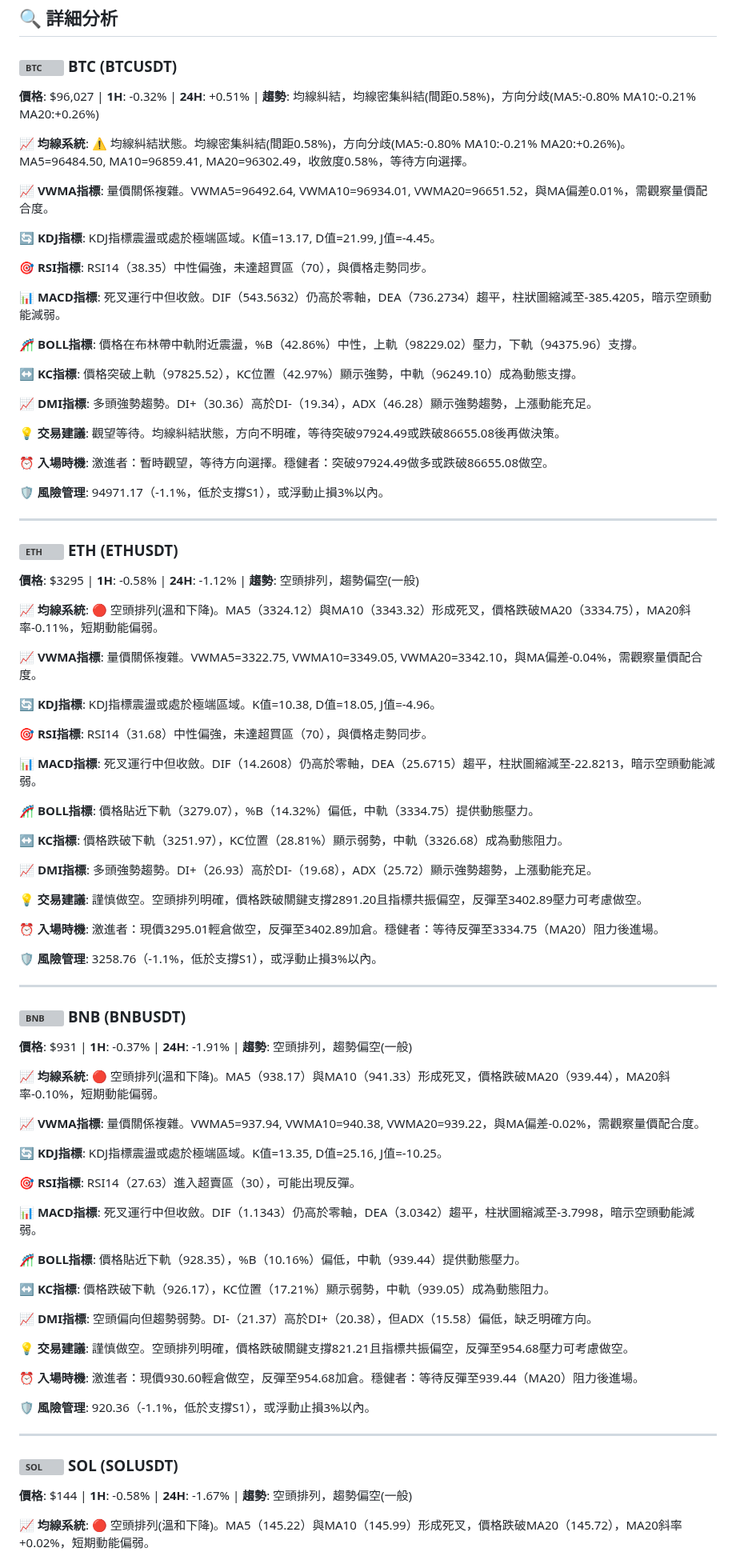
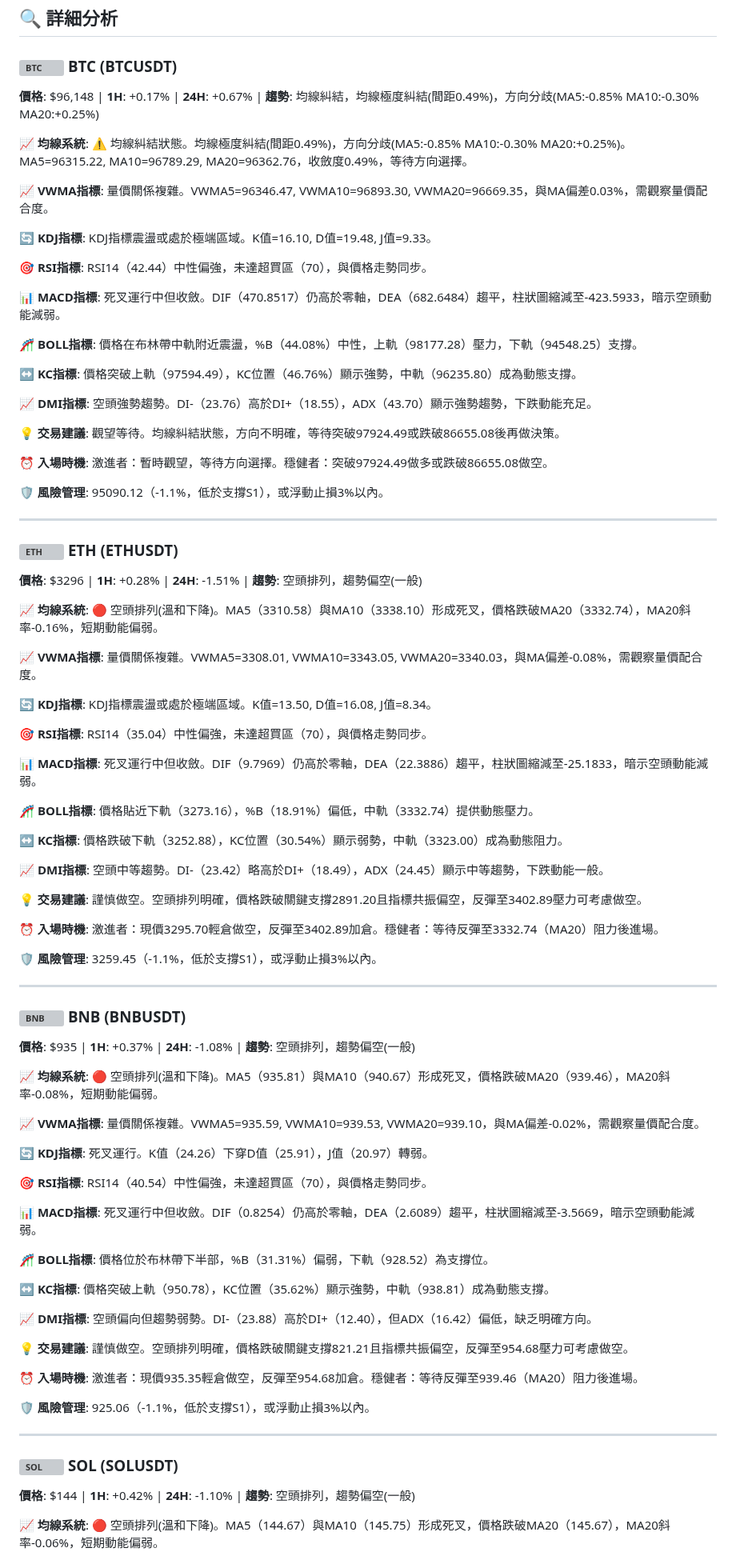
Before and after one commit to JacobHsu/py-binance-api, a Markdown page: README.md, the part around one of its changes. Shown at 80% size. Rendered like a GitHub page; grey boxes are pictures that could not be loaded.

```diff
--- a/README.md
+++ b/README.md
@@ -22,91 +22,91 @@
 
 ### <img src="https://s3-symbol-logo.tradingview.com/crypto/XTVCBTC--big.svg" width="16" height="16" alt="BTC"> **BTC** (BTCUSDT)
 
-**價格**: $96,027 | **1H**: -0.32% | **24H**: +0.51% | **趨勢**: 均線糾結，均線密集糾結(間距0.58%)，方向分歧(MA5:-0.80% MA10:-0.21% MA20:+0.26%)
+**價格**: $96,148 | **1H**: +0.17% | **24H**: +0.67% | **趨勢**: 均線糾結，均線極度糾結(間距0.49%)，方向分歧(MA5:-0.85% MA10:-0.30% MA20:+0.25%)
 
-**📈 均線系統**: ⚠️ 均線糾結狀態。均線密集糾結(間距0.58%)，方向分歧(MA5:-0.80% MA10:-0.21% MA20:+0.26%)。MA5=96484.50, MA10=96859.41, MA20=96302.49，收斂度0.58%，等待方向選擇。
+**📈 均線系統**: ⚠️ 均線糾結狀態。均線極度糾結(間距0.49%)，方向分歧(MA5:-0.85% MA10:-0.30% MA20:+0.25%)。MA5=96315.22, MA10=96789.29, MA20=96362.76，收斂度0.49%，等待方向選擇。
 
-**📈 VWMA指標**: 量價關係複雜。VWMA5=96492.64, VWMA10=96934.01, VWMA20=96651.52，與MA偏差0.01%，需觀察量價配合度。
+**📈 VWMA指標**: 量價關係複雜。VWMA5=96346.47, VWMA10=96893.30, VWMA20=96669.35，與MA偏差0.03%，需觀察量價配合度。
 
-**🔄 KDJ指標**: KDJ指標震盪或處於極端區域。K值=13.17, D值=21.99, J值=-4.45。
+**🔄 KDJ指標**: KDJ指標震盪或處於極端區域。K值=16.10, D值=19.48, J值=9.33。
 
-**🎯 RSI指標**: RSI14（38.35）中性偏強，未達超買區（70），與價格走勢同步。
+**🎯 RSI指標**: RSI14（42.44）中性偏強，未達超買區（70），與價格走勢同步。
 
-**📊 MACD指標**: 死叉運行中但收斂。DIF（543.5632）仍高於零軸，DEA（736.2734）趨平，柱狀圖縮減至-385.4205，暗示空頭動能減弱。
+**📊 MACD指標**: 死叉運行中但收斂。DIF（470.8517）仍高於零軸，DEA（682.6484）趨平，柱狀圖縮減至-423.5933，暗示空頭動能減弱。
 
-**🎢 BOLL指標**: 價格在布林帶中軌附近震盪，%B（42.86%）中性，上軌（98229.02）壓力，下軌（94375.96）支撐。
+**🎢 BOLL指標**: 價格在布林帶中軌附近震盪，%B（44.08%）中性，上軌（98177.28）壓力，下軌（94548.25）支撐。
 
-**↔️ KC指標**: 價格突破上軌（97825.52），KC位置（42.97%）顯示強勢，中軌（96249.10）成為動態支撐。
+**↔️ KC指標**: 價格突破上軌（97594.49），KC位置（46.76%）顯示強勢，中軌（96235.80）成為動態支撐。
 
-**📈 DMI指標**: 多頭強勢趨勢。DI+（30.36）高於DI-（19.34），ADX（46.28）顯示強勢趨勢，上漲動能充足。
+**📈 DMI指標**: 空頭強勢趨勢。DI-（23.76）高於DI+（18.55），ADX（43.70）顯示強勢趨勢，下跌動能充足。
 
 **💡 交易建議**: 觀望等待。均線糾結狀態，方向不明確，等待突破97924.49或跌破86655.08後再做決策。
 
 **⏰ 入場時機**: 激進者：暫時觀望，等待方向選擇。穩健者：突破97924.49做多或跌破86655.08做空。
 
-**🛡️ 風險管理**: 94971.17（-1.1%，低於支撐S1），或浮動止損3%以內。
+**🛡️ 風險管理**: 95090.12（-1.1%，低於支撐S1），或浮動止損3%以內。
 
 ---
 
 ### <img src="https://s3-symbol-logo.tradingview.com/crypto/XTVCETH--big.svg" width="16" height="16" alt="ETH"> **ETH** (ETHUSDT)
 
-**價格**: $3295 | **1H**: -0.58% | **24H**: -1.12% | **趨勢**: 空頭排列，趨勢偏空(一般)
+**價格**: $3296 | **1H**: +0.28% | **24H**: -1.51% | **趨勢**: 空頭排列，趨勢偏空(一般)
 
-**📈 均線系統**: 🔴 空頭排列(溫和下降)。MA5（3324.12）與MA10（3343.32）形成死叉，價格跌破MA20（3334.75），MA20斜率-0.11%，短期動能偏弱。
+**📈 均線系統**: 🔴 空頭排列(溫和下降)。MA5（3310.58）與MA10（3338.10）形成死叉，價格跌破MA20（3332.74），MA20斜率-0.16%，短期動能偏弱。
 
-**📈 VWMA指標**: 量價關係複雜。VWMA5=3322.75, VWMA10=3349.05, VWMA20=3342.10，與MA偏差-0.04%，需觀察量價配合度。
+**📈 VWMA指標**: 量價關係複雜。VWMA5=3308.01, VWMA10=3343.05, VWMA20=3340.03，與MA偏差-0.08%，需觀察量價配合度。
 
-**🔄 KDJ指標**: KDJ指標震盪或處於極端區域。K值=10.38, D值=18.05, J值=-4.96。
+**🔄 KDJ指標**: KDJ指標震盪或處於極端區域。K值=13.50, D值=16.08, J值=8.34。
 
-**🎯 RSI指標**: RSI14（31.68）中性偏強，未達超買區（70），與價格走勢同步。
+**🎯 RSI指標**: RSI14（35.04）中性偏強，未達超買區（70），與價格走勢同步。
 
-**📊 MACD指標**: 死叉運行中但收斂。DIF（14.2608）仍高於零軸，DEA（25.6715）趨平，柱狀圖縮減至-22.8213，暗示空頭動能減弱。
+**📊 MACD指標**: 死叉運行中但收斂。DIF（9.7969）仍高於零軸，DEA（22.3886）趨平，柱狀圖縮減至-25.1833，暗示空頭動能減弱。
 
-**🎢 BOLL指標**: 價格貼近下軌（3279.07），%B（14.32%）偏低，中軌（3334.75）提供動態壓力。
+**🎢 BOLL指標**: 價格貼近下軌（3273.16），%B（18.91%）偏低，中軌（3332.74）提供動態壓力。
 
-**↔️ KC指標**: 價格跌破下軌（3251.97），KC位置（28.81%）顯示弱勢，中軌（3326.68）成為動態阻力。
+**↔️ KC指標**: 價格跌破下軌（3252.88），KC位置（30.54%）顯示弱勢，中軌（3323.00）成為動態阻力。
 
-**📈 DMI指標**: 多頭強勢趨勢。DI+（26.93）高於DI-（19.68），ADX（25.72）顯示強勢趨勢，上漲動能充足。
+**📈 DMI指標**: 空頭中等趨勢。DI-（23.42）略高於DI+（18.49），ADX（24.45）顯示中等趨勢，下跌動能一般。
 
 **💡 交易建議**: 謹慎做空。空頭排列明確，價格跌破關鍵支撐2891.20且指標共振偏空，反彈至3402.89壓力可考慮做空。
 
-**⏰ 入場時機**: 激進者：現價3295.01輕倉做空，反彈至3402.89加倉。穩健者：等待反彈至3334.75（MA20）阻力後進場。
+**⏰ 入場時機**: 激進者：現價3295.70輕倉做空，反彈至3402.89加倉。穩健者：等待反彈至3332.74（MA20）阻力後進場。
 
-**🛡️ 風險管理**: 3258.76（-1.1%，低於支撐S1），或浮動止損3%以內。
+**🛡️ 風險管理**: 3259.45（-1.1%，低於支撐S1），或浮動止損3%以內。
 
 ---
 
 ### <img src="https://s3-symbol-logo.tradingview.com/crypto/XTVCBNB--big.svg" width="16" height="16" alt="BNB"> **BNB** (BNBUSDT)
 
-**價格**: $931 | **1H**: -0.37% | **24H**: -1.91% | **趨勢**: 空頭排列，趨勢偏空(一般)
+**價格**: $935 | **1H**: +0.37% | **24H**: -1.08% | **趨勢**: 空頭排列，趨勢偏空(一般)
 
-**📈 均線系統**: 🔴 空頭排列(溫和下降)。MA5（938.17）與MA10（941.33）形成死叉，價格跌破MA20（939.44），MA20斜率-0.10%，短期動能偏弱。
+**📈 均線系統**: 🔴 空頭排列(溫和下降)。MA5（935.81）與MA10（940.67）形成死叉，價格跌破MA20（939.46），MA20斜率-0.08%，短期動能偏弱。
 
-**📈 VWMA指標**: 量價關係複雜。VWMA5=937.94, VWMA10=940.38, VWMA20=939.22，與MA偏差-0.02%，需觀察量價配合度。
+**📈 VWMA指標**: 量價關係複雜。VWMA5=935.59, VWMA10=939.53, VWMA20=939.10，與MA偏差-0.02%，需觀察量價配合度。
 
-**🔄 KDJ指標**: KDJ指標震盪或處於極端區域。K值=13.35, D值=25.16, J值=-10.25。
+**🔄 KDJ指標**: 死叉運行。K值（24.26）下穿D值（25.91），J值（20.97）轉弱。
 
-**🎯 RSI指標**: RSI14（27.63）進入超賣區（30），可能出現反彈。
+**🎯 RSI指標**: RSI14（40.54）中性偏強，未達超買區（70），與價格走勢同步。
 
-**📊 MACD指標**: 死叉運行中但收斂。DIF（1.1343）仍高於零軸，DEA（3.0342）趨平，柱狀圖縮減至-3.7998，暗示空頭動能減弱。
+**📊 MACD指標**: 死叉運行中但收斂。DIF（0.8254）仍高於零軸，DEA（2.6089）趨平，柱狀圖縮減至-3.5669，暗示空頭動能減弱。
 
-**🎢 BOLL指標**: 價格貼近下軌（928.35），%B（10.16%）偏低，中軌（939.44）提供動態壓力。
+**🎢 BOLL指標**: 價格位於布林帶下半部，%B（31.31%）偏弱，下軌（928.52）為支撐位。
 
-**↔️ KC指標**: 價格跌破下軌（926.17），KC位置（17.21%）顯示弱勢，中軌（939.05）成為動態阻力。
+**↔️ KC指標**: 價格突破上軌（950.78），KC位置（35.62%）顯示強勢，中軌（938.81）成為動態支撐。
 
-**📈 DMI指標**: 空頭偏向但趨勢弱勢。DI-（21.37）高於DI+（20.38），但ADX（15.58）偏低，缺乏明確方向。
+**📈 DMI指標**: 空頭偏向但趨勢弱勢。DI-（23.88）高於DI+（12.40），但ADX（16.42）偏低，缺乏明確方向。
 
 **💡 交易建議**: 謹慎做空。空頭排列明確，價格跌破關鍵支撐821.21且指標共振偏空，反彈至954.68壓力可考慮做空。
 
-**⏰ 入場時機**: 激進者：現價930.60輕倉做空，反彈至954.68加倉。穩健者：等待反彈至939.44（MA20）阻力後進場。
+**⏰ 入場時機**: 激進者：現價935.35輕倉做空，反彈至954.68加倉。穩健者：等待反彈至939.46（MA20）阻力後進場。
 
-**🛡️ 風險管理**: 920.36（-1.1%，低於支撐S1），或浮動止損3%以內。
+**🛡️ 風險管理**: 925.06（-1.1%，低於支撐S1），或浮動止損3%以內。
 
 ---
 
 ### <img src="https://s3-symbol-logo.tradingview.com/crypto/XTVCSOL--big.svg" width="16" height="16" alt="SOL"> **SOL** (SOLUSDT)
 
-**價格**: $144 | **1H**: -0.58% | **24H**: -1.67% | **趨勢**: 空頭排列，趨勢偏空(一般)
+**價格**: $144 | **1H**: +0.42% | **24H**: -1.10% | **趨勢**: 空頭排列，趨勢偏空(一般)
 
-**📈 均線系統**: 🔴 空頭排列(溫和下降)。MA5（145.22）與MA10（145.99）形成死叉，價格跌破MA20（145.72），MA20斜率+0.02%，短期動能偏弱。
+**📈 均線系統**: 🔴 空頭排列(溫和下降)。MA5（144.67）與MA10（145.75）形成死叉，價格跌破MA20（145.67），MA20斜率-0.06%，短期動能偏弱。
 
```
Also changed, not shown: other parts of README.md (+34 -34 lines).
